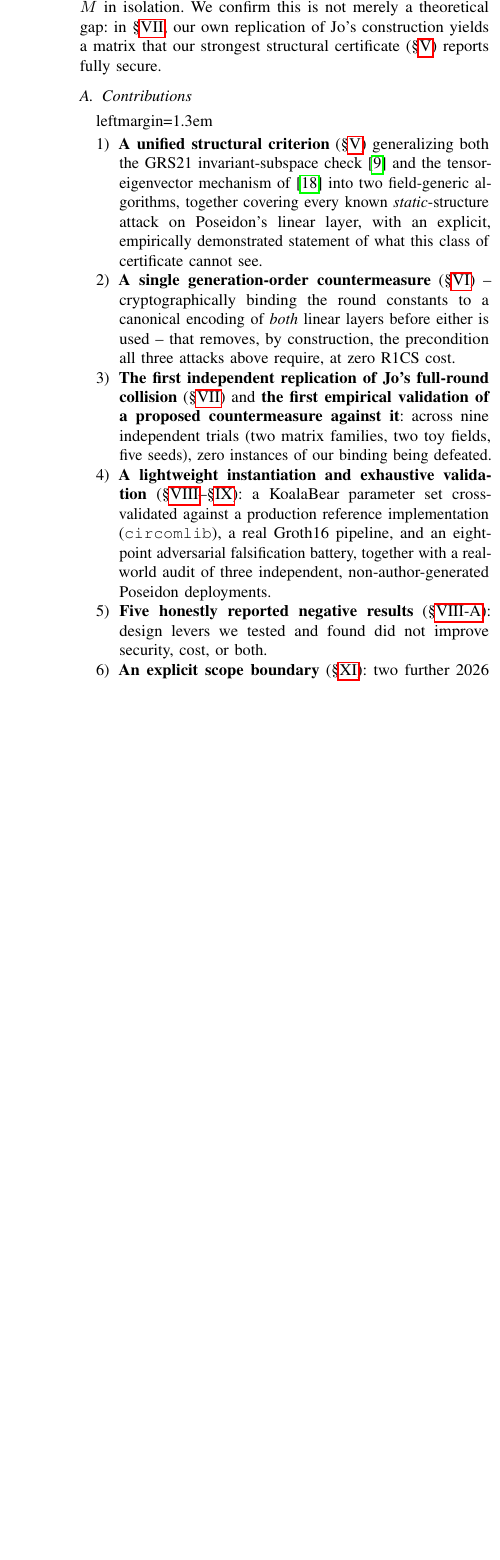
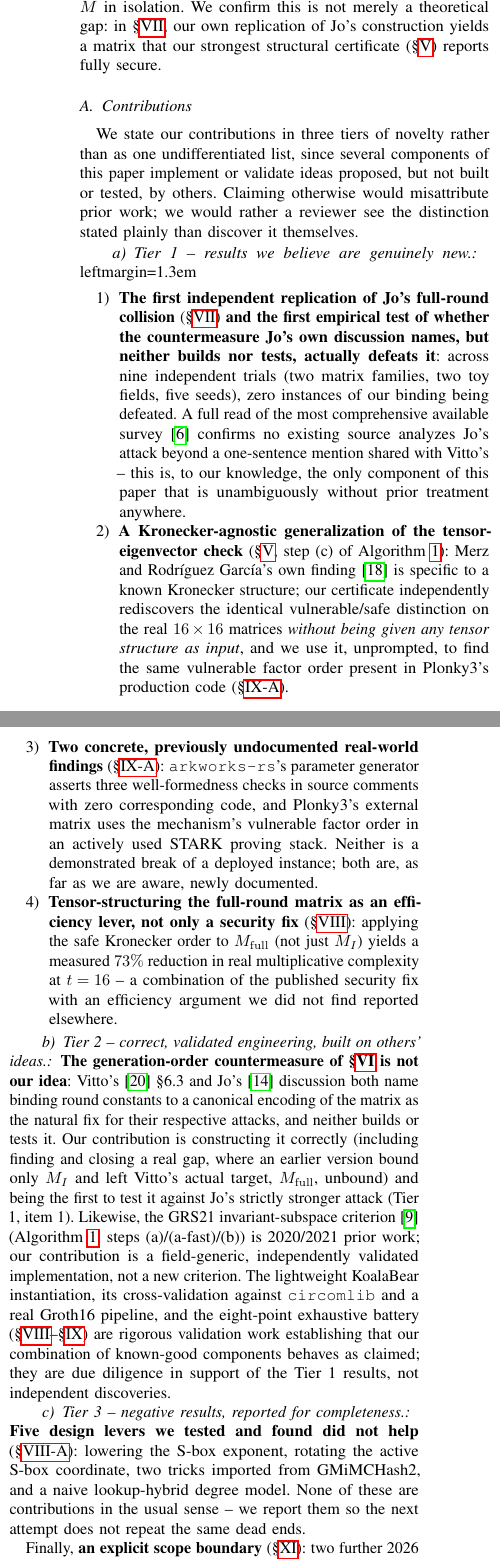
Before and after one commit to Leoclaren/Poseidon-Linear-Security-Analysis, a LaTeX paper (paper.tex): part of one column of page 2 of 7 before the commit and two parts of the columns of page 2 of 8 after it, the two joined at a grey line, cut so that both start at the same text, the shorter picture padded with empty space. Compiled offline with pdfLaTeX.

Commit message:
Update paper.tex with tiered contributions and attribution clarifications
Co-Authored-By: Claude Sonnet 5 <noreply@anthropic.com>

```diff
--- a/paper.tex
+++ b/paper.tex
@@ -205,39 +205,81 @@ Jo's construction yields a matrix that our strongest structural
 certificate (\S\ref{sec:criterion}) reports fully secure.
 
 \subsection{Contributions}
+We state our contributions in three tiers of novelty rather than as one
+undifferentiated list, since several components of this paper implement
+or validate ideas proposed, but not built or tested, by others. Claiming
+otherwise would misattribute prior work; we would rather a reviewer see
+the distinction stated plainly than discover it themselves.
+
+\paragraph{Tier 1 -- results we believe are genuinely new.}
 \begin{enumerate}[leftmargin=1.3em]
-  \item \textbf{A unified structural criterion}
-  (\S\ref{sec:criterion}) generalizing both the GRS21
-  invariant-subspace check~\cite{weaklayers2020} and the
-  tensor-eigenvector mechanism of~\cite{cryptoeprint:2026/306} into two
-  field-generic algorithms, together covering every known
-  \emph{static}-structure attack on Poseidon's linear layer, with an
-  explicit, empirically demonstrated statement of what this class of
-  certificate cannot see.
-  \item \textbf{A single generation-order countermeasure}
-  (\S\ref{sec:countermeasure}) -- cryptographically binding the round
-  constants to a canonical encoding of \emph{both} linear layers before
-  either is used -- that removes, by construction, the precondition all
-  three attacks above require, at zero R1CS cost.
   \item \textbf{The first independent replication of Jo's full-round
-  collision} (\S\ref{sec:midpoint-reset}) and \textbf{the first
-  empirical validation of a proposed countermeasure against it}: across
-  nine independent trials (two matrix families, two toy fields, five
-  seeds), zero instances of our binding being defeated.
-  \item \textbf{A lightweight instantiation and exhaustive validation}
-  (\S\ref{sec:lightweight}--\S\ref{sec:battery}): a KoalaBear parameter
-  set cross-validated against a production reference implementation
-  (\texttt{circomlib}), a real Groth16 pipeline, and an eight-point
-  adversarial falsification battery, together with a real-world audit of
-  three independent, non-author-generated Poseidon deployments.
-  \item \textbf{Five honestly reported negative results}
-  (\S\ref{sec:levers}): design levers we tested and found did not
-  improve security, cost, or both.
-  \item \textbf{An explicit scope boundary} (\S\ref{sec:discussion}):
-  two further 2026 attack classes that remain open, confirmed as open by
-  a full read of the field's most comprehensive survey, not merely by
-  our own prior gap.
+  collision} (\S\ref{sec:midpoint-reset}) \textbf{and the first empirical
+  test of whether the countermeasure Jo's own discussion names, but
+  neither builds nor tests, actually defeats it}: across nine independent
+  trials (two matrix families, two toy fields, five seeds), zero
+  instances of our binding being defeated. A full read of the most
+  comprehensive available survey~\cite{sok2026} confirms no existing
+  source analyzes Jo's attack beyond a one-sentence mention shared with
+  Vitto's -- this is, to our knowledge, the only component of this paper
+  that is unambiguously without prior treatment anywhere.
+  \item \textbf{A Kronecker-agnostic generalization of the
+  tensor-eigenvector check} (\S\ref{sec:criterion}, step (c) of
+  Algorithm~\ref{alg:criterion}): Merz and Rodr\'iguez Garc\'ia's own
+  finding~\cite{cryptoeprint:2026/306} is specific to a known Kronecker
+  structure; our certificate independently rediscovers the identical
+  vulnerable/safe distinction on the real $16\times16$ matrices
+  \emph{without being given any tensor structure as input}, and we use
+  it, unprompted, to find the same vulnerable factor order present in
+  Plonky3's production code (\S\ref{sec:audit}).
+  \item \textbf{Two concrete, previously undocumented real-world
+  findings} (\S\ref{sec:audit}): \texttt{arkworks-rs}'s parameter
+  generator asserts three well-formedness checks in source comments with
+  zero corresponding code, and Plonky3's external matrix uses the
+  mechanism's vulnerable factor order in an actively used STARK proving
+  stack. Neither is a demonstrated break of a deployed instance; both
+  are, as far as we are aware, newly documented.
+  \item \textbf{Tensor-structuring the full-round matrix as an
+  efficiency lever, not only a security fix} (\S\ref{sec:lightweight}):
+  applying the safe Kronecker order to $M_{\mathrm{full}}$ (not just
+  $M_I$) yields a measured $73\%$ reduction in real multiplicative
+  complexity at $t=16$ -- a combination of the published security fix
+  with an efficiency argument we did not find reported elsewhere.
 \end{enumerate}
+
+\paragraph{Tier 2 -- correct, validated engineering, built on others'
+ideas.} \textbf{The generation-order countermeasure of
+\S\ref{sec:countermeasure} is not our idea}: Vitto's~\cite{slipway2026}
+\S6.3 and Jo's~\cite{jo2026} discussion both name binding round
+constants to a canonical encoding of the matrix as the natural fix for
+their respective attacks, and neither builds or tests it. Our
+contribution is constructing it correctly (including finding and closing
+a real gap, where an earlier version bound only $M_I$ and left
+Vitto's actual target, $M_{\mathrm{full}}$, unbound) and being the first
+to test it against Jo's strictly stronger attack (Tier 1, item 1).
+Likewise, the GRS21 invariant-subspace criterion~\cite{weaklayers2020}
+(Algorithm~\ref{alg:criterion}, steps (a)/(a-fast)/(b)) is 2020/2021
+prior work; our contribution is a field-generic, independently validated
+implementation, not a new criterion. The lightweight KoalaBear
+instantiation, its cross-validation against \texttt{circomlib} and a
+real Groth16 pipeline, and the eight-point exhaustive battery
+(\S\ref{sec:lightweight}--\S\ref{sec:battery}) are rigorous validation
+work establishing that our combination of known-good components behaves
+as claimed; they are due diligence in support of the Tier 1 results, not
+independent discoveries.
+
+\paragraph{Tier 3 -- negative results, reported for completeness.}
+\textbf{Five design levers we tested and found did not help}
+(\S\ref{sec:levers}): lowering the S-box exponent, rotating the active
+S-box coordinate, two tricks imported from GMiMCHash2, and a naive
+lookup-hybrid degree model. None of these are contributions in the usual
+sense -- we report them so the next attempt does not repeat the same
+dead ends.
+
+Finally, \textbf{an explicit scope boundary} (\S\ref{sec:discussion}):
+two further 2026 attack classes remain open, confirmed as open by a full
+read of the field's most comprehensive survey, not merely by our own
+prior gap.
 
 \section{Background}
 \label{sec:background}
```
